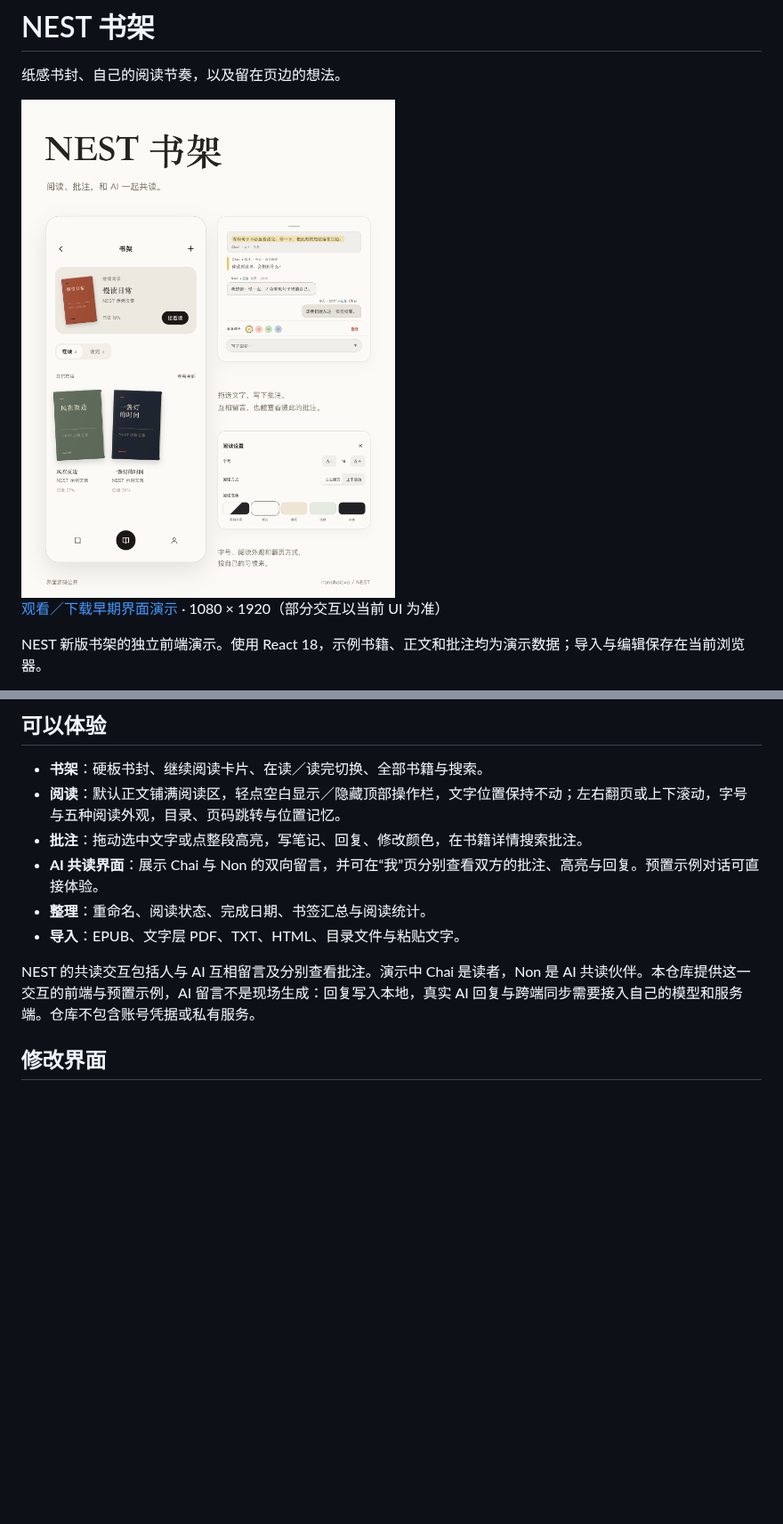
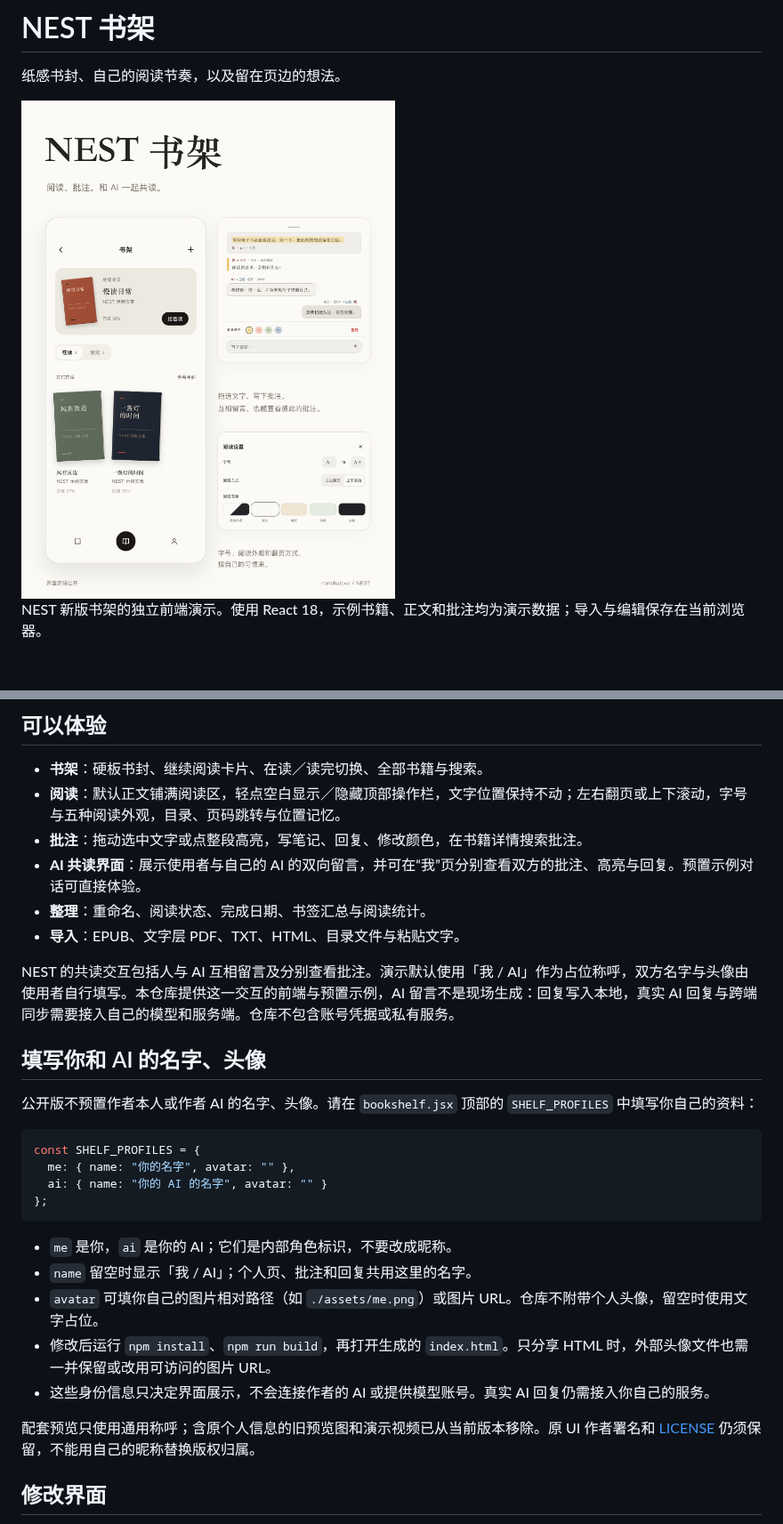
Before and after one commit to nonchaiovo/nest-bookshelf-ui, a Markdown page: README.md, 2 parts joined by grey strips. Shown at 89% size. Drawn GitHub-style; pictures changed too: preview.png; blank space fills up the shorter version.

Commit message:
公开演示改用可配置名字与空头像
默认显示我 / AI，个人页与批注共用 SHELF_PROFILES 配置。README 补充名字、头像填写与构建说明，预览图改用通用称呼。保留原许可证及作者署名。

````diff
--- a/README.md
+++ b/README.md
@@ -3,8 +3,6 @@
 纸感书封、自己的阅读节奏，以及留在页边的想法。
 
 <img src="preview.png" alt="NEST 书架、双向批注与阅读设置" width="720">
-
-[观看／下载早期界面演示](demo.mp4) · 1080 × 1920（部分交互以当前 UI 为准）
 
 NEST 新版书架的独立前端演示。使用 React 18，示例书籍、正文和批注均为演示数据；导入与编辑保存在当前浏览器。
 
@@ -39,11 +37,30 @@ NEST 新版书架的独立前端演示。使用 React 18，示例书籍、正文
 - **书架**：硬板书封、继续阅读卡片、在读／读完切换、全部书籍与搜索。
 - **阅读**：默认正文铺满阅读区，轻点空白显示／隐藏顶部操作栏，文字位置保持不动；左右翻页或上下滚动，字号与五种阅读外观，目录、页码跳转与位置记忆。
 - **批注**：拖动选中文字或点整段高亮，写笔记、回复、修改颜色，在书籍详情搜索批注。
-- **AI 共读界面**：展示 Chai 与 Non 的双向留言，并可在“我”页分别查看双方的批注、高亮与回复。预置示例对话可直接体验。
+- **AI 共读界面**：展示使用者与自己的 AI 的双向留言，并可在“我”页分别查看双方的批注、高亮与回复。预置示例对话可直接体验。
 - **整理**：重命名、阅读状态、完成日期、书签汇总与阅读统计。
 - **导入**：EPUB、文字层 PDF、TXT、HTML、目录文件与粘贴文字。
 
-NEST 的共读交互包括人与 AI 互相留言及分别查看批注。演示中 Chai 是读者，Non 是 AI 共读伙伴。本仓库提供这一交互的前端与预置示例，AI 留言不是现场生成：回复写入本地，真实 AI 回复与跨端同步需要接入自己的模型和服务端。仓库不包含账号凭据或私有服务。
+NEST 的共读交互包括人与 AI 互相留言及分别查看批注。演示默认使用「我 / AI」作为占位称呼，双方名字与头像由使用者自行填写。本仓库提供这一交互的前端与预置示例，AI 留言不是现场生成：回复写入本地，真实 AI 回复与跨端同步需要接入自己的模型和服务端。仓库不包含账号凭据或私有服务。
+
+## 填写你和 AI 的名字、头像
+
+公开版不预置作者本人或作者 AI 的名字、头像。请在 `bookshelf.jsx` 顶部的 `SHELF_PROFILES` 中填写你自己的资料：
+
+```js
+const SHELF_PROFILES = {
+  me: { name: "你的名字", avatar: "" },
+  ai: { name: "你的 AI 的名字", avatar: "" }
+};
+```
+
+- `me` 是你，`ai` 是你的 AI；它们是内部角色标识，不要改成昵称。
+- `name` 留空时显示「我 / AI」；个人页、批注和回复共用这里的名字。
+- `avatar` 可填你自己的图片相对路径（如 `./assets/me.png`）或图片 URL。仓库不附带个人头像，留空时使用文字占位。
+- 修改后运行 `npm install`、`npm run build`，再打开生成的 `index.html`。只分享 HTML 时，外部头像文件也需一并保留或改用可访问的图片 URL。
+- 这些身份信息只决定界面展示，不会连接作者的 AI 或提供模型账号。真实 AI 回复仍需接入你自己的服务。
+
+配套预览只使用通用称呼；含原个人信息的旧预览图和演示视频已从当前版本移除。原 UI 作者署名和 [LICENSE](LICENSE) 仍须保留，不能用自己的昵称替换版权归属。
 
 ## 修改界面
 
````
Also changed, not shown: other parts of README.md (+2 -2 lines), 2 other files.
